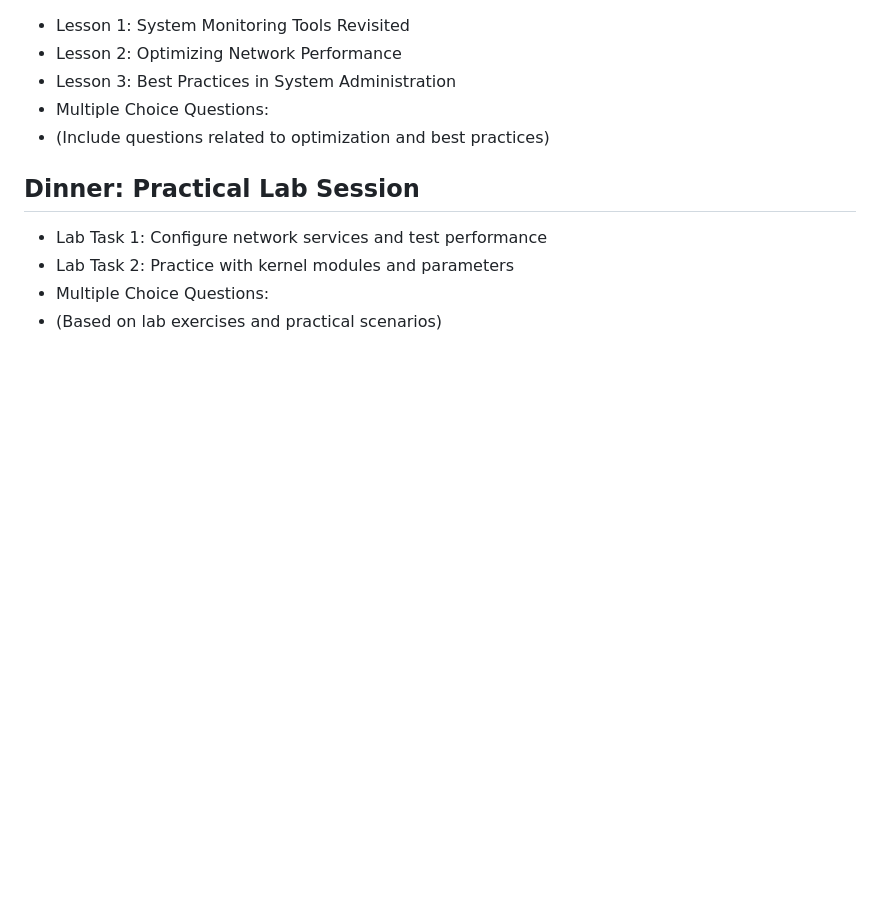
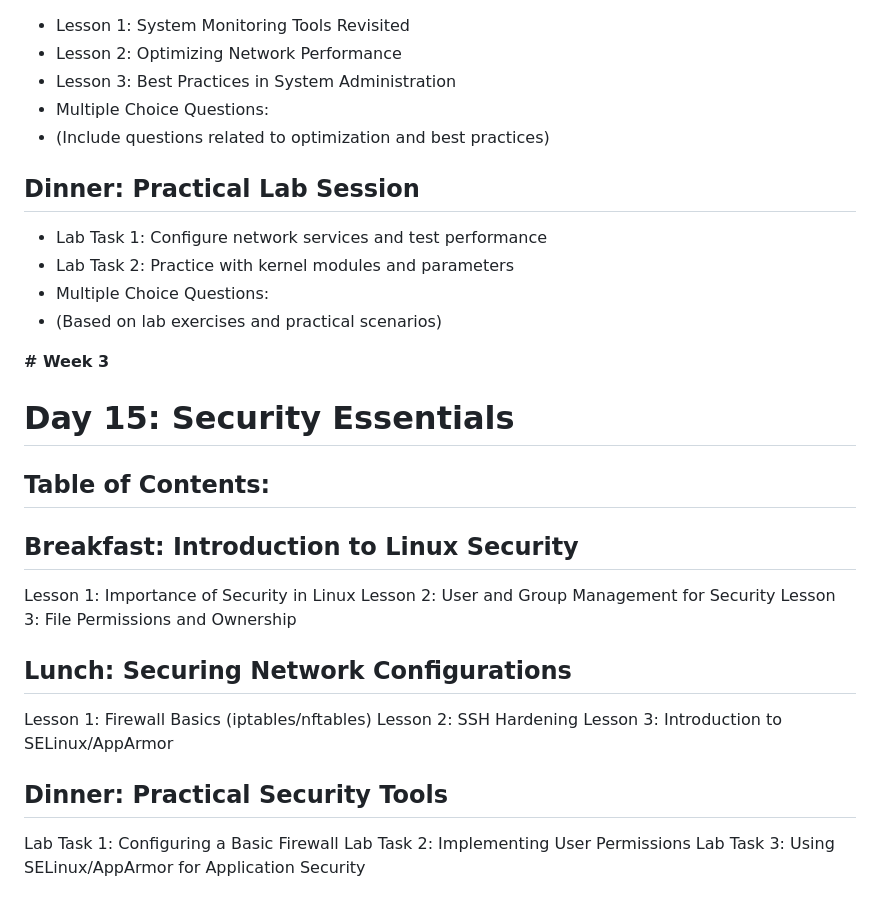
Before and after one commit to 1nc0gn30/30-days-of-Linux-Fundamentals, a Markdown page: 30-Days-Of-Linux-Fundamentals-Table-Of-Contents.md, the part around one of its changes. Rendered like a GitHub page; blank space fills up the shorter version.

```diff
--- a/30-Days-Of-Linux-Fundamentals-Table-Of-Contents.md
+++ b/30-Days-Of-Linux-Fundamentals-Table-Of-Contents.md
@@ -445,3 +445,27 @@
 - Lab Task 2: Practice with kernel modules and parameters
 - Multiple Choice Questions:
 - (Based on lab exercises and practical scenarios)
+
+**# Week 3**
+
+# Day 15: Security Essentials
+
+## Table of Contents:
+
+## Breakfast: Introduction to Linux Security
+
+Lesson 1: Importance of Security in Linux
+Lesson 2: User and Group Management for Security
+Lesson 3: File Permissions and Ownership
+
+## Lunch: Securing Network Configurations
+
+Lesson 1: Firewall Basics (iptables/nftables)
+Lesson 2: SSH Hardening
+Lesson 3: Introduction to SELinux/AppArmor
+
+## Dinner: Practical Security Tools
+
+Lab Task 1: Configuring a Basic Firewall
+Lab Task 2: Implementing User Permissions
+Lab Task 3: Using SELinux/AppArmor for Application Security
```
Also changed, not shown: other parts of 30-Days-Of-Linux-Fundamentals-Table-Of-Contents.md (+2 -2 lines).
